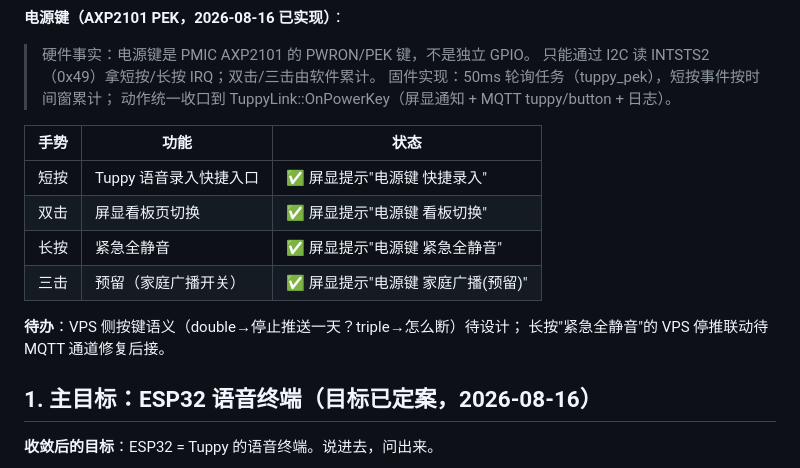
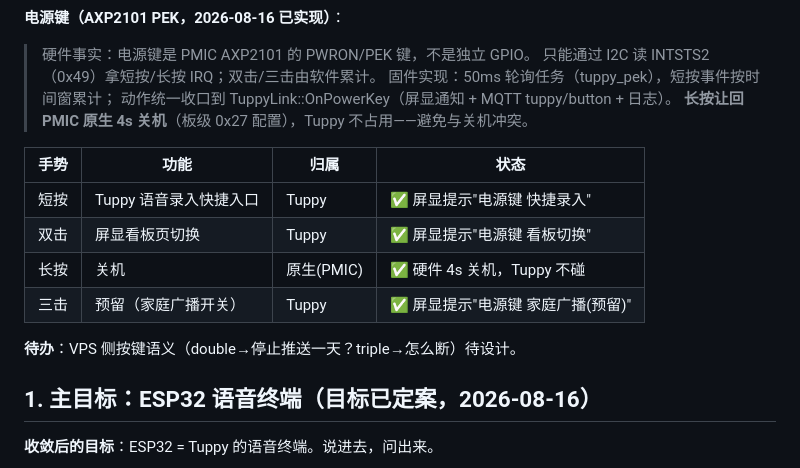
Before and after one commit to tojoevan/tuppy, a Markdown page: docs/v0.3-design.md, the part around the change. Drawn GitHub-style.

Commit message:
docs: 电源键长按让回 PMIC 关机（手势表更新）
长按=关机归原生（AXP2101 4s 硬件关机），Tuppy 移除紧急全静音。

```diff
--- a/docs/v0.3-design.md
+++ b/docs/v0.3-design.md
@@ -56,16 +56,16 @@
 > 只能通过 I2C 读 INTSTS2（0x49）拿短按/长按 IRQ；双击/三击由软件累计。
 > 固件实现：50ms 轮询任务（tuppy_pek），短按事件按时间窗累计；
 > 动作统一收口到 TuppyLink::OnPowerKey（屏显通知 + MQTT tuppy/button + 日志）。
+> **长按让回 PMIC 原生 4s 关机**（板级 0x27 配置），Tuppy 不占用——避免与关机冲突。
 
-| 手势 | 功能 | 状态 |
-|---|---|---|
-| 短按 | Tuppy 语音录入快捷入口 | ✅ 屏显提示"电源键 快捷录入" |
-| 双击 | 屏显看板页切换 | ✅ 屏显提示"电源键 看板切换" |
-| 长按 | 紧急全静音 | ✅ 屏显提示"电源键 紧急全静音" |
-| 三击 | 预留（家庭广播开关） | ✅ 屏显提示"电源键 家庭广播(预留)" |
+| 手势 | 功能 | 归属 | 状态 |
+|---|---|---|---|
+| 短按 | Tuppy 语音录入快捷入口 | Tuppy | ✅ 屏显提示"电源键 快捷录入" |
+| 双击 | 屏显看板页切换 | Tuppy | ✅ 屏显提示"电源键 看板切换" |
+| 长按 | 关机 | 原生(PMIC) | ✅ 硬件 4s 关机，Tuppy 不碰 |
+| 三击 | 预留（家庭广播开关） | Tuppy | ✅ 屏显提示"电源键 家庭广播(预留)" |
 
-**待办**：VPS 侧按键语义（double→停止推送一天？triple→怎么断）待设计；
-长按"紧急全静音"的 VPS 停推联动待 MQTT 通道修复后接。
+**待办**：VPS 侧按键语义（double→停止推送一天？triple→怎么断）待设计。
 
 ## 1. 主目标：ESP32 语音终端（目标已定案，2026-08-16）
 
```
